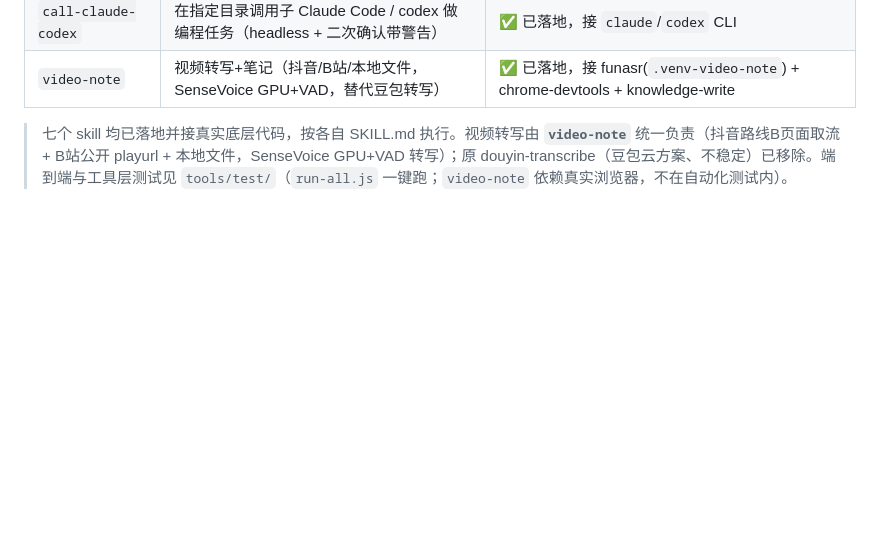
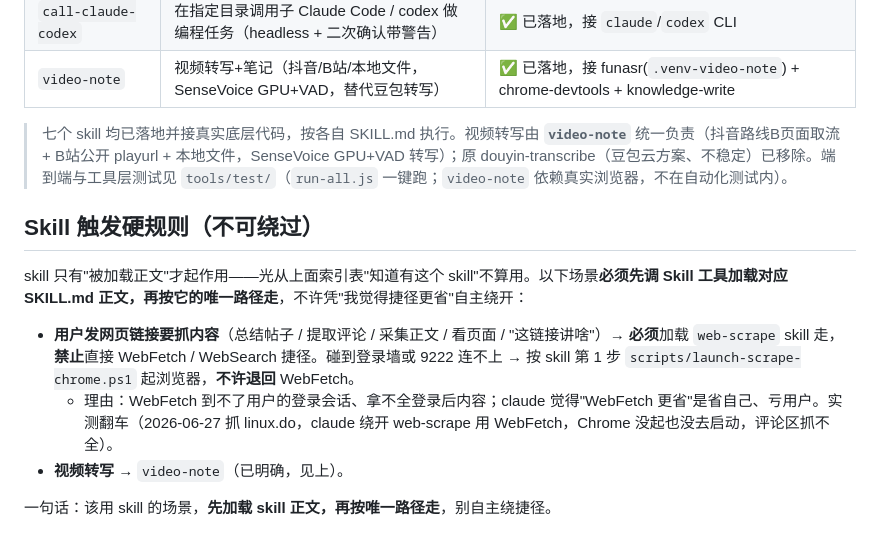
Before and after one commit to huanchong-99/PocketAide, a Markdown page: CLAUDE.md, the part around the change. Rendered like a GitHub page; blank space fills up the shorter version.

Commit message:
fix(web-scrape): 修中文路径致Chrome起不来 + CLAUDE.md加skill触发硬规则
web-scrape SKILL.md: 启动/关闭脚本改相对路径调 launch-scrape-chrome.ps1（原 wscript 绝对路径含中文，bash(UTF-8)→powershell(GBK) 乱码致 Chrome 不启动，曾触发 ask hard-timeout 卡死15分钟）。CLAUDE.md: 新增「Skill 触发硬规则」——抓网页必须加载 web-scrape skill，禁止 WebFetch 捷径（修 linux.do 抓取 claude 绕开 skill 的翻车）。

```diff
--- a/CLAUDE.md
+++ b/CLAUDE.md
@@ -128,3 +128,13 @@ python tools/kg/kg.py overview [--tag <标签>]      # 计数概览 total_nodes/
 | `video-note` | 视频转写+笔记（抖音/B站/本地文件，SenseVoice GPU+VAD，替代豆包转写） | ✅ 已落地，接 funasr(`.venv-video-note`) + chrome-devtools + knowledge-write |
 
 > 七个 skill 均已落地并接真实底层代码，按各自 SKILL.md 执行。视频转写由 **`video-note`** 统一负责（抖音路线B页面取流 + B站公开 playurl + 本地文件，SenseVoice GPU+VAD 转写）；原 douyin-transcribe（豆包云方案、不稳定）已移除。端到端与工具层测试见 `tools/test/`（`run-all.js` 一键跑；`video-note` 依赖真实浏览器，不在自动化测试内）。
+
+## Skill 触发硬规则（不可绕过）
+
+skill 只有"被加载正文"才起作用——光从上面索引表"知道有这个 skill"不算用。以下场景**必须先调 Skill 工具加载对应 SKILL.md 正文，再按它的唯一路径走**，不许凭"我觉得捷径更省"自主绕开：
+
+- **用户发网页链接要抓内容**（总结帖子 / 提取评论 / 采集正文 / 看页面 / "这链接讲啥"）→ **必须**加载 `web-scrape` skill 走，**禁止**直接 WebFetch / WebSearch 捷径。碰到登录墙或 9222 连不上 → 按 skill 第 1 步 `scripts/launch-scrape-chrome.ps1` 起浏览器，**不许退回** WebFetch。
+  - 理由：WebFetch 到不了用户的登录会话、拿不全登录后内容；claude 觉得"WebFetch 更省"是省自己、亏用户。实测翻车（2026-06-27 抓 linux.do，claude 绕开 web-scrape 用 WebFetch，Chrome 没起也没去启动，评论区抓不全）。
+- **视频转写** → `video-note`（已明确，见上）。
+
+一句话：该用 skill 的场景，**先加载 skill 正文，再按唯一路径走**，别自主绕捷径。
```
Also changed, not shown: 1 other file.
